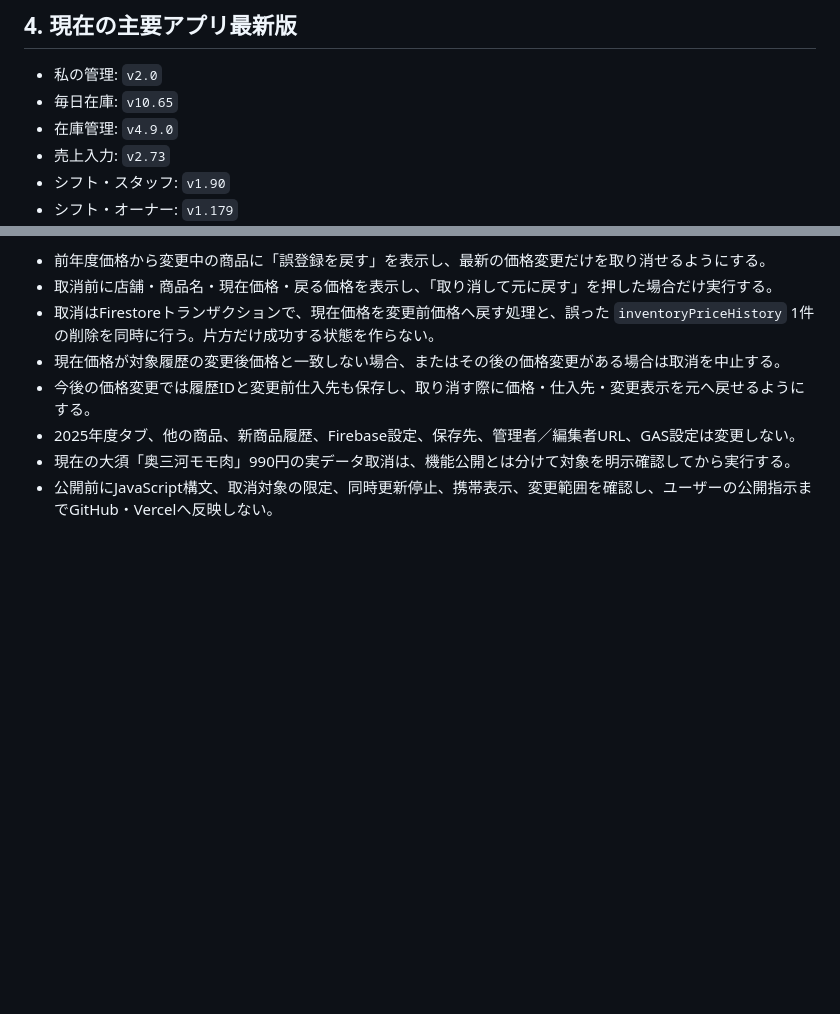
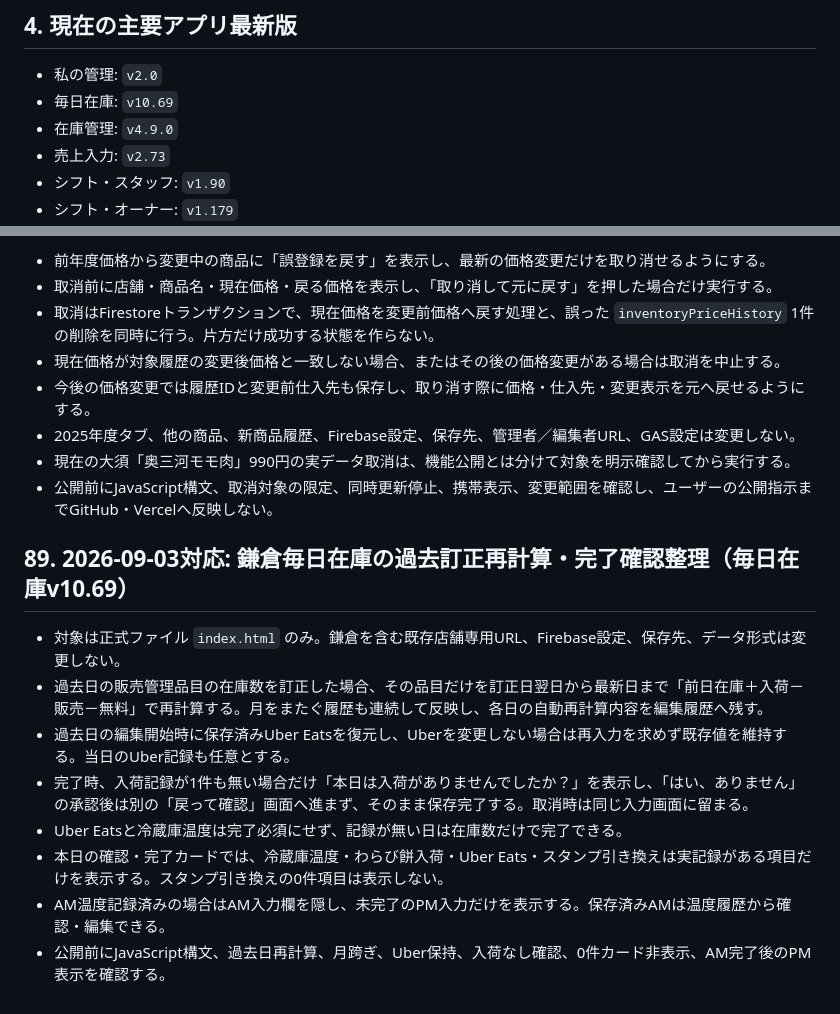
Before and after one commit to booandmoomoo1011-maker/zaiko-app, a Markdown page: ZAIKON-HANDOFF.md, 2 parts joined by grey strips. GitHub-like rendering; blank space fills up the shorter version.

Commit message:
docs: record daily inventory v10.69

```diff
--- a/ZAIKON-HANDOFF.md
+++ b/ZAIKON-HANDOFF.md
@@ -71,7 +71,7 @@
 ## 4. 現在の主要アプリ最新版
 
 - 私の管理: `v2.0`
-- 毎日在庫: `v10.65`
+- 毎日在庫: `v10.69`
 - 在庫管理: `v4.9.0`
 - 売上入力: `v2.73`
 - シフト・スタッフ: `v1.90`
@@ -1951,3 +1951,14 @@
 - 2025年度タブ、他の商品、新商品履歴、Firebase設定、保存先、管理者／編集者URL、GAS設定は変更しない。
 - 現在の大須「奥三河モモ肉」990円の実データ取消は、機能公開とは分けて対象を明示確認してから実行する。
 - 公開前にJavaScript構文、取消対象の限定、同時更新停止、携帯表示、変更範囲を確認し、ユーザーの公開指示までGitHub・Vercelへ反映しない。
+
+## 89. 2026-09-03対応: 鎌倉毎日在庫の過去訂正再計算・完了確認整理（毎日在庫v10.69）
+
+- 対象は正式ファイル `index.html` のみ。鎌倉を含む既存店舗専用URL、Firebase設定、保存先、データ形式は変更しない。
+- 過去日の販売管理品目の在庫数を訂正した場合、その品目だけを訂正日翌日から最新日まで「前日在庫＋入荷－販売－無料」で再計算する。月をまたぐ履歴も連続して反映し、各日の自動再計算内容を編集履歴へ残す。
+- 過去日の編集開始時に保存済みUber Eatsを復元し、Uberを変更しない場合は再入力を求めず既存値を維持する。当日のUber記録も任意とする。
+- 完了時、入荷記録が1件も無い場合だけ「本日は入荷がありませんでしたか？」を表示し、「はい、ありません」の承認後は別の「戻って確認」画面へ進まず、そのまま保存完了する。取消時は同じ入力画面に留まる。
+- Uber Eatsと冷蔵庫温度は完了必須にせず、記録が無い日は在庫数だけで完了できる。
+- 本日の確認・完了カードでは、冷蔵庫温度・わらび餅入荷・Uber Eats・スタンプ引き換えは実記録がある項目だけを表示する。スタンプ引き換えの0件項目は表示しない。
+- AM温度記録済みの場合はAM入力欄を隠し、未完了のPM入力だけを表示する。保存済みAMは温度履歴から確認・編集できる。
+- 公開前にJavaScript構文、過去日再計算、月跨ぎ、Uber保持、入荷なし確認、0件カード非表示、AM完了後のPM表示を確認する。
```
